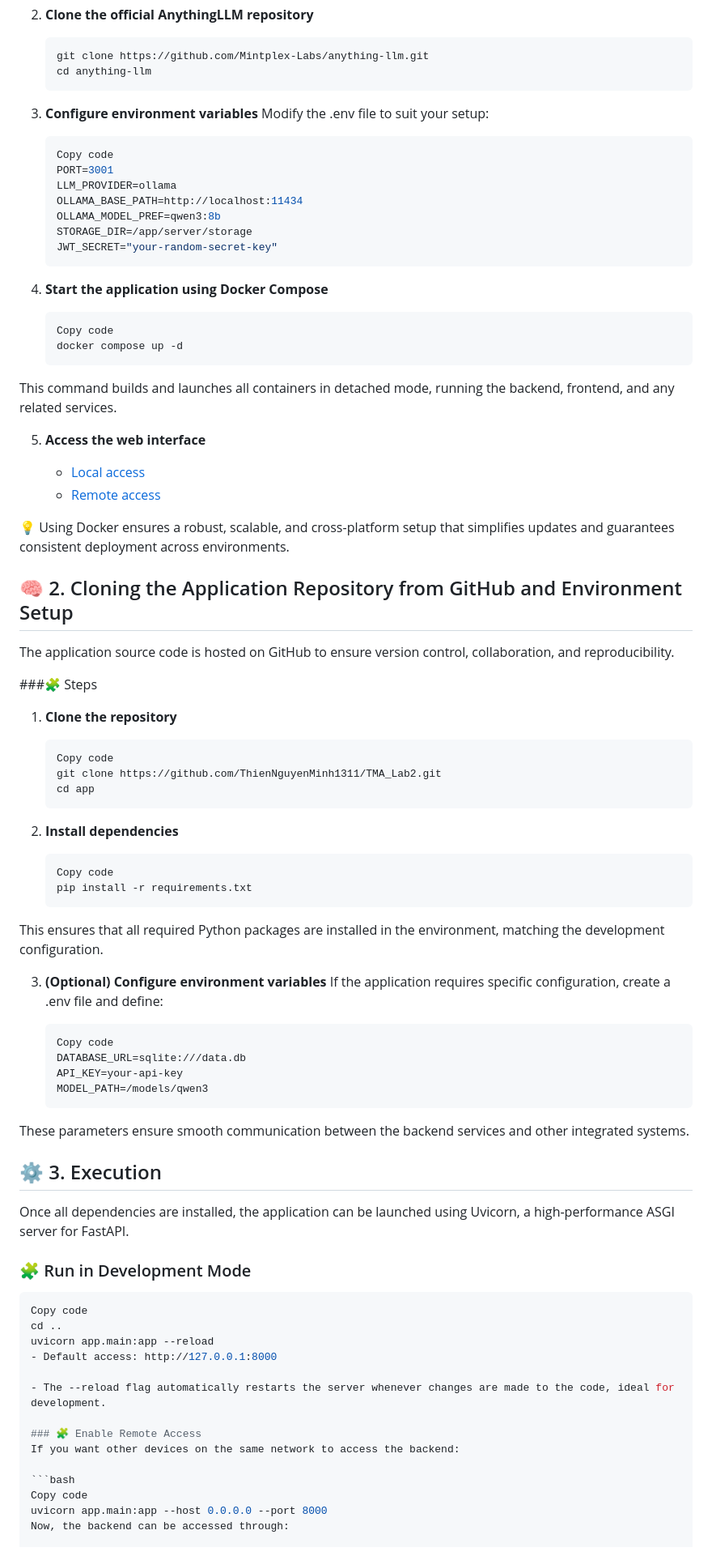
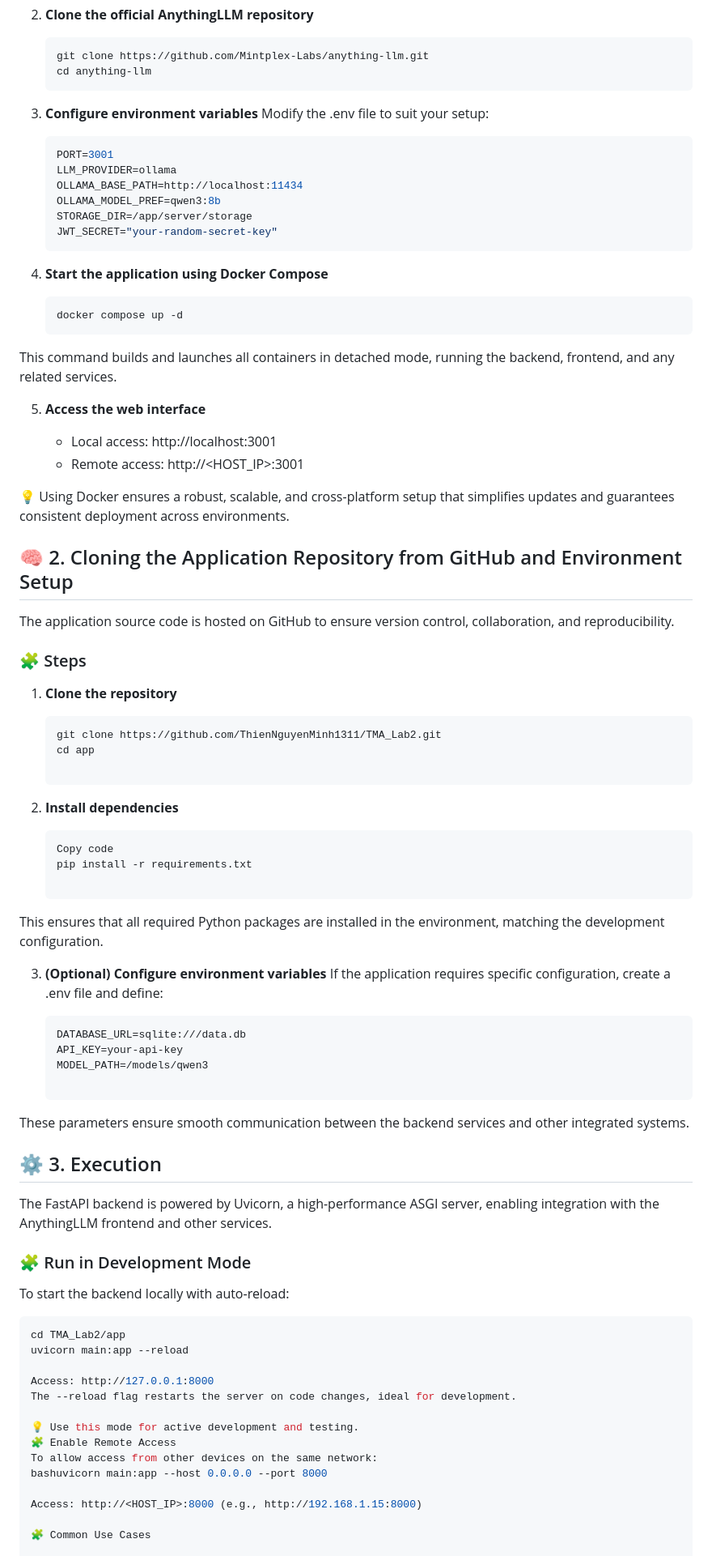
Before and after one commit to ThienNguyenMinh1311/TMA_Lab2, a Markdown page: README.md, the part around the change printed below. Shown: that part at 81% size. GitHub-like rendering.

````diff
--- a/README.md
+++ b/README.md
@@ -26,7 +26,6 @@ This minimizes compatibility issues across different systems and simplifies depl
 Modify the .env file to suit your setup:
 
    ```bash
-   Copy code
    PORT=3001
    LLM_PROVIDER=ollama
    OLLAMA_BASE_PATH=http://localhost:11434
@@ -36,61 +35,61 @@ Modify the .env file to suit your setup:
 4. **Start the application using Docker Compose**
 
    ```bash
-   Copy code
    docker compose up -d
 This command builds and launches all containers in detached mode, running the backend, frontend, and any related services.
 
 5. **Access the web interface**
 
-   - [Local access](http://localhost:3001)
-   - [Remote access](http://<HOST_IP>:3001)
+   - Local access: http://localhost:3001
+   - Remote access: http://<HOST_IP>:3001
 
 💡 Using Docker ensures a robust, scalable, and cross-platform setup that simplifies updates and guarantees consistent deployment across environments.
 
 ## 🧠 2. Cloning the Application Repository from GitHub and Environment Setup
 The application source code is hosted on GitHub to ensure version control, collaboration, and reproducibility.
 
-###🧩 Steps
+### 🧩 Steps
 1. **Clone the repository**
 
    ```bash
-   Copy code
    git clone https://github.com/ThienNguyenMinh1311/TMA_Lab2.git
    cd app
+
 2. **Install dependencies**
 
    ```bash
    Copy code
    pip install -r requirements.txt
+
 This ensures that all required Python packages are installed in the environment, matching the development configuration.
 
 3. **(Optional) Configure environment variables**
 If the application requires specific configuration, create a .env file and define:
 
    ```bash
-   Copy code
    DATABASE_URL=sqlite:///data.db
    API_KEY=your-api-key
    MODEL_PATH=/models/qwen3
+
 These parameters ensure smooth communication between the backend services and other integrated systems.
 
 ## ⚙️ 3. Execution
-Once all dependencies are installed, the application can be launched using Uvicorn, a high-performance ASGI server for FastAPI.
+The FastAPI backend is powered by Uvicorn, a high-performance ASGI server, enabling integration with the AnythingLLM frontend and other services.
+### 🧩 Run in Development Mode
+To start the backend locally with auto-reload:
+   ```bash
+   cd TMA_Lab2/app
+   uvicorn main:app --reload
 
-### 🧩 Run in Development Mode
-   ```bash
-   Copy code
-   cd ..
-   uvicorn app.main:app --reload
-- Default access: http://127.0.0.1:8000
+Access: http://127.0.0.1:8000
+The --reload flag restarts the server on code changes, ideal for development.
 
-- The --reload flag automatically restarts the server whenever changes are made to the code, ideal for development.
+💡 Use this mode for active development and testing.
+🧩 Enable Remote Access
+To allow access from other devices on the same network:
+bashuvicorn main:app --host 0.0.0.0 --port 8000
 
-### 🧩 Enable Remote Access
-If you want other devices on the same network to access the backend:
+Access: http://<HOST_IP>:8000 (e.g., http://192.168.1.15:8000)
 
-   ```bash
-   Copy code
-   uvicorn app.main:app --host 0.0.0.0 --port 8000
-Now, the backend can be accessed through:
+🧩 Common Use Cases
 
````
Also changed, not shown: other parts of README.md (+11 -41 lines).
